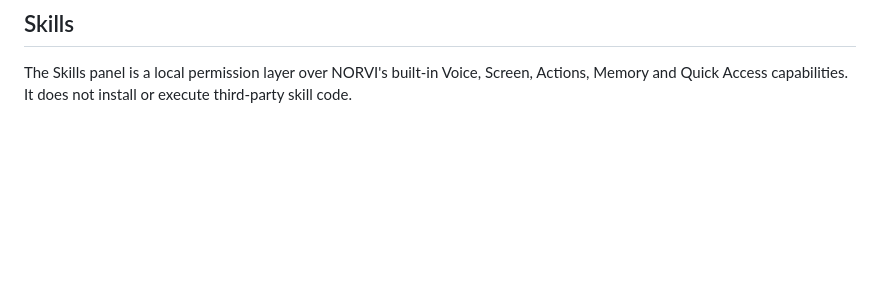
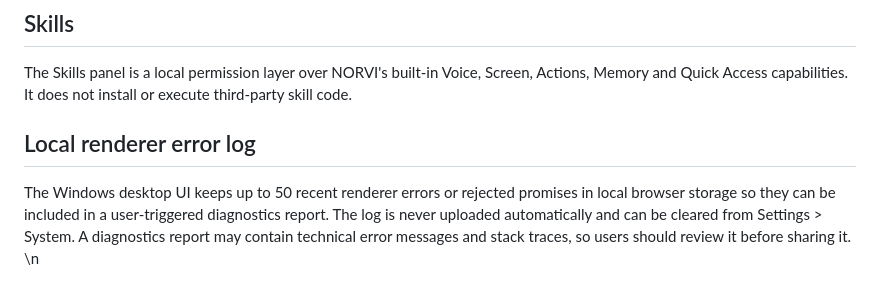
Before and after one commit to tomgeiersberger-arch/Norvi, a Markdown page: docs/PRIVACY.md, the part around the change. GitHub-like rendering; blank space fills up the shorter version.

Commit message:
Document local renderer error log

```diff
--- a/docs/PRIVACY.md
+++ b/docs/PRIVACY.md
@@ -109,3 +109,8 @@ The optional “Mit NORVI öffnen” Explorer context-menu entry is disabled unt
 ## Skills
 
 The Skills panel is a local permission layer over NORVI's built-in Voice, Screen, Actions, Memory and Quick Access capabilities. It does not install or execute third-party skill code.
+
+## Local renderer error log
+
+The Windows desktop UI keeps up to 50 recent renderer errors or rejected promises in local browser storage so they can be included in a user-triggered diagnostics report. The log is never uploaded automatically and can be cleared from Settings > System. A diagnostics report may contain technical error messages and stack traces, so users should review it before sharing it.
+\n
```
